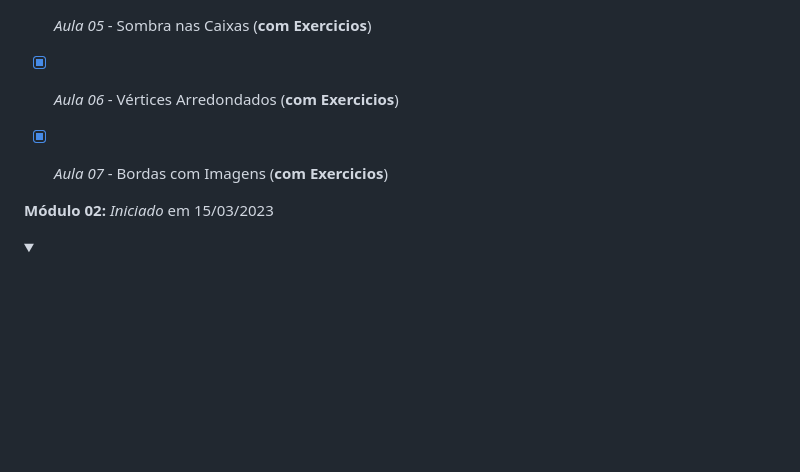
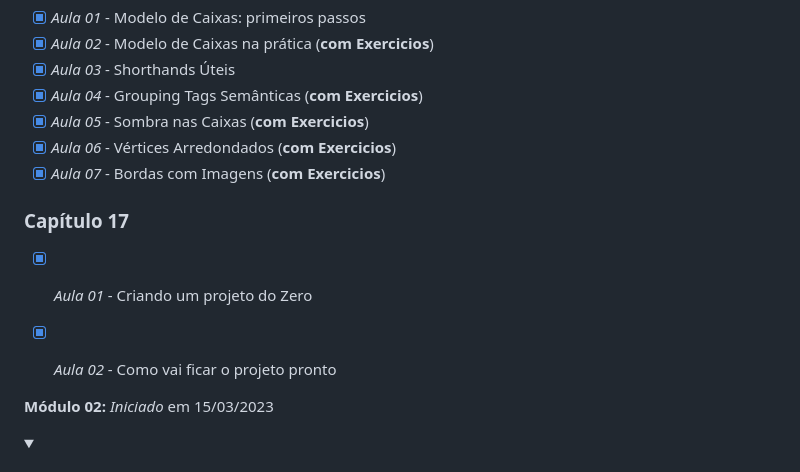
Before and after one commit to Robson-Lima-Jr/HTML5-CSS3-Estudonauta, a Markdown page: README.md, the part around the change. GitHub-like rendering; folded sections open; blank space fills up the shorter version.

```diff
--- a/README.md
+++ b/README.md
@@ -126,6 +126,11 @@ Curso de HTML5 E CSS 3, dividido em **5 módulos**, cada módulo com seu certifi
 - [x] _Aula 06_ - Vértices Arredondados (**com Exercicios**)
 - [x] _Aula 07_ - Bordas com Imagens (**com Exercicios**)
 
+### Capítulo 17
+
+- [x] _Aula 01_ - Criando um projeto do Zero
+- [x] _Aula 02_ - Como vai ficar o projeto pronto
+
 
 </details>
 
```
